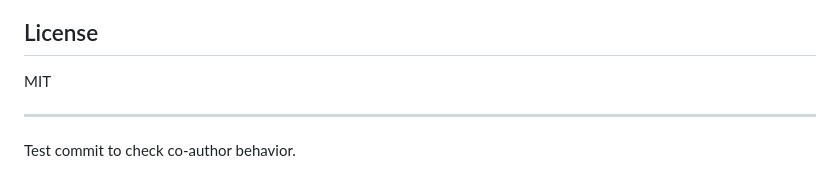
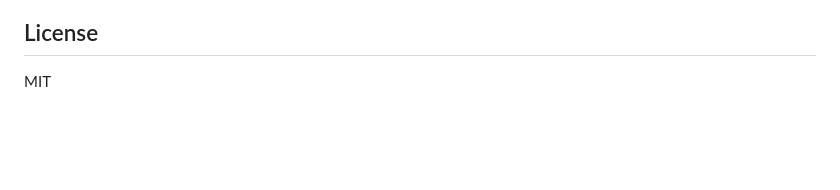
Before and after one commit to hunterjsb/xandaris, a Markdown page: README.md, the part around the change. GitHub-like rendering; blank space fills up the shorter version.

Commit message:
Remove test line from README

```diff
--- a/README.md
+++ b/README.md
@@ -171,6 +171,3 @@ npm run preview  # Preview production build
 ## License
 
 MIT
-
----
-Test commit to check co-author behavior.
```
